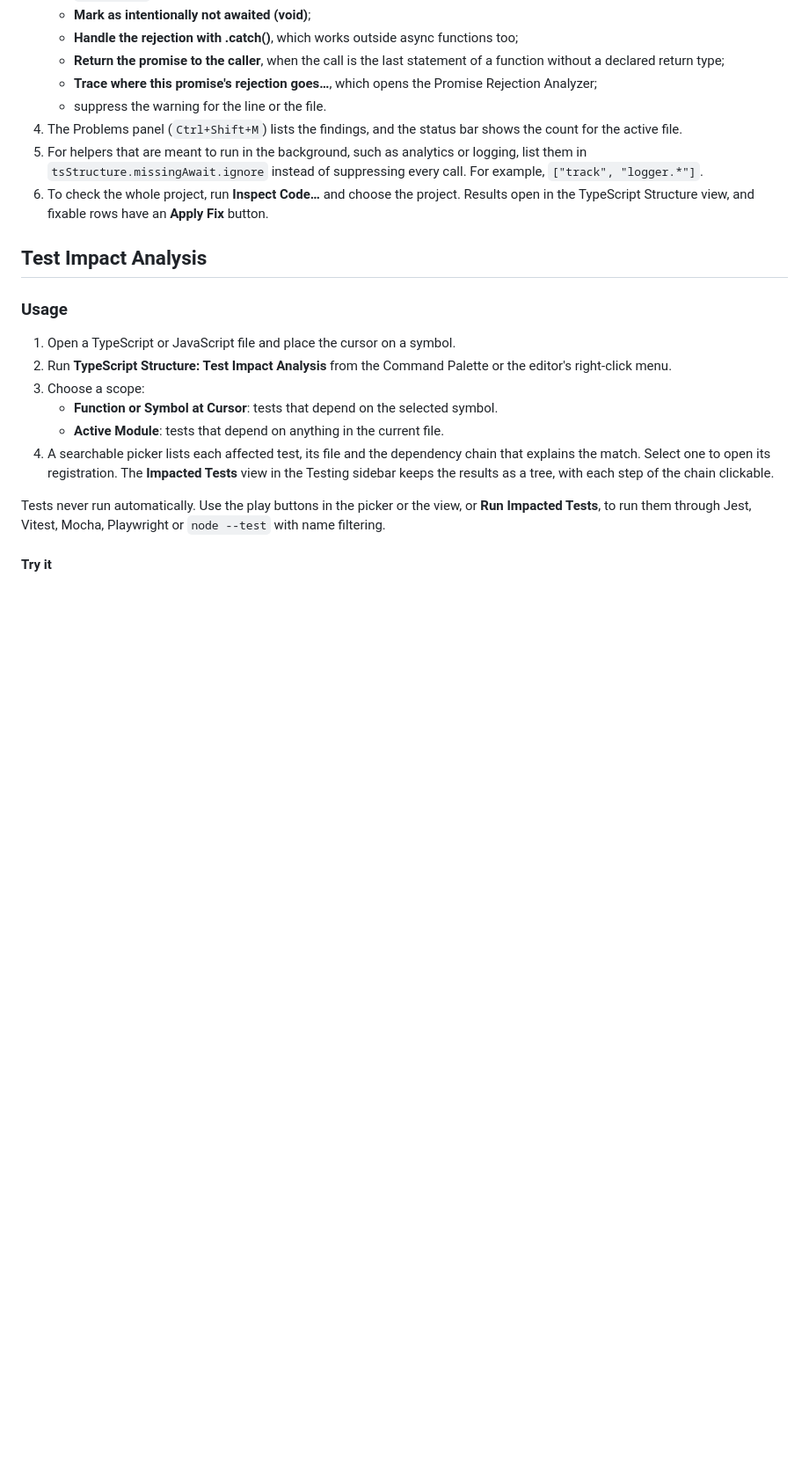
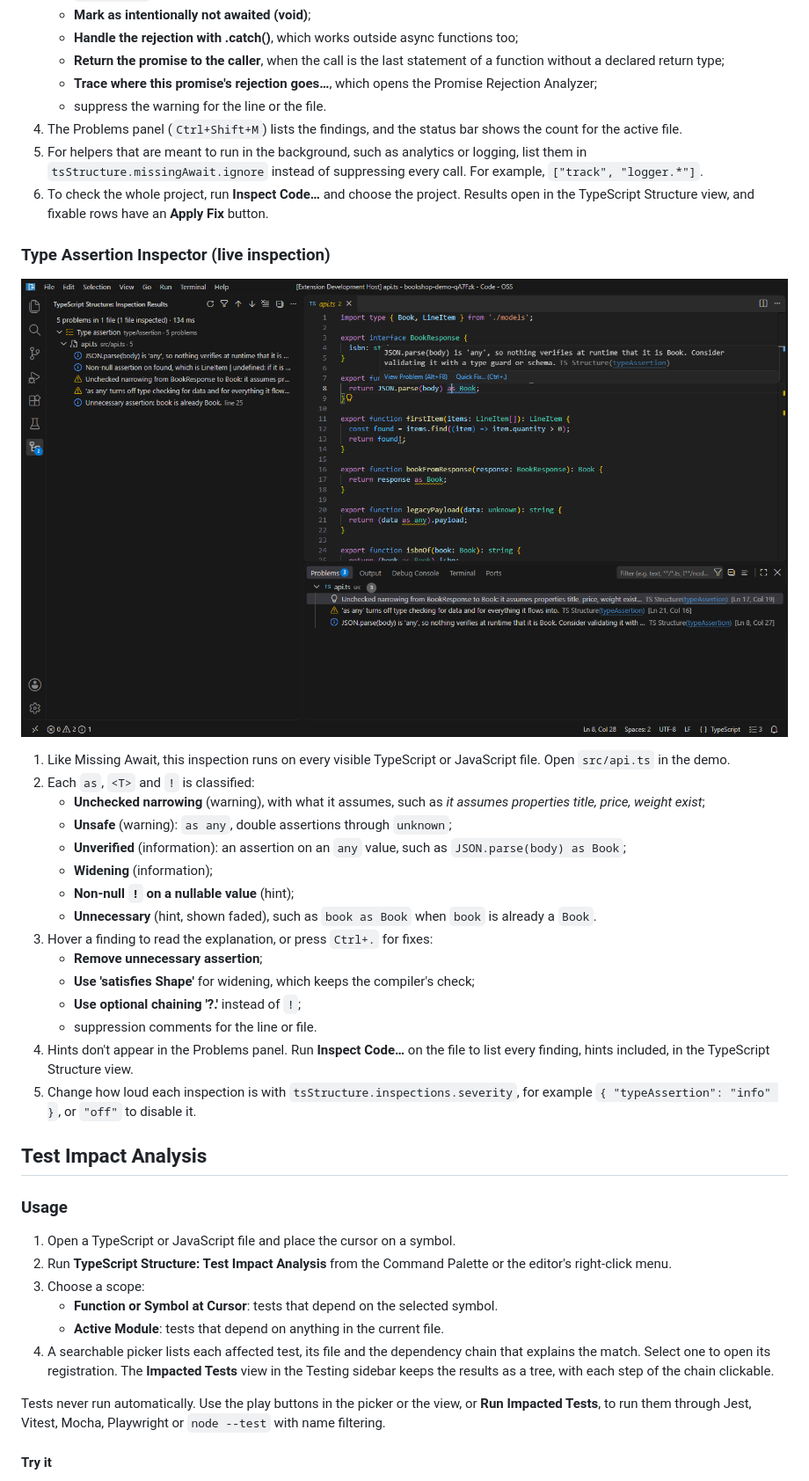
Before and after one commit to RishiRajGujadhur/VSExtension, a Markdown page: README.md, the part around the change. Shown at 88% size. Drawn GitHub-style; pictures changed too: docs/images/type-assertions.png; blank space fills up the shorter version.

Commit message:
Guide: Type Assertion Inspector, with a screenshot
Co-Authored-By: Claude Opus 5.5 <noreply@anthropic.com>

```diff
--- a/README.md
+++ b/README.md
@@ -324,6 +324,26 @@ Every analysis can be started three ways: from the editor's right-click menu und
 5. For helpers that are meant to run in the background, such as analytics or logging, list them in `tsStructure.missingAwait.ignore` instead of suppressing every call. For example, `["track", "logger.*"]`.
 6. To check the whole project, run **Inspect Code…** and choose the project. Results open in the TypeScript Structure view, and fixable rows have an **Apply Fix** button.
 
+### Type Assertion Inspector (live inspection)
+
+![Five assertions in api.ts classified: JSON.parse as Book is unverified, found! may be undefined, BookResponse as Book narrows without a check, as any turns off checking, and book as Book is unnecessary](docs/images/type-assertions.png)
+
+1. Like Missing Await, this inspection runs on every visible TypeScript or JavaScript file. Open `src/api.ts` in the demo.
+2. Each `as`, `<T>` and `!` is classified:
+   - **Unchecked narrowing** (warning), with what it assumes, such as *it assumes properties title, price, weight exist*;
+   - **Unsafe** (warning): `as any`, double assertions through `unknown`;
+   - **Unverified** (information): an assertion on an `any` value, such as `JSON.parse(body) as Book`;
+   - **Widening** (information);
+   - **Non-null `!` on a nullable value** (hint);
+   - **Unnecessary** (hint, shown faded), such as `book as Book` when `book` is already a `Book`.
+3. Hover a finding to read the explanation, or press `Ctrl+.` for fixes:
+   - **Remove unnecessary assertion**;
+   - **Use 'satisfies Shape'** for widening, which keeps the compiler's check;
+   - **Use optional chaining '?.'** instead of `!`;
+   - suppression comments for the line or file.
+4. Hints don't appear in the Problems panel. Run **Inspect Code…** on the file to list every finding, hints included, in the TypeScript Structure view.
+5. Change how loud each inspection is with `tsStructure.inspections.severity`, for example `{ "typeAssertion": "info" }`, or `"off"` to disable it.
+
 ## Test Impact Analysis
 
 ### Usage
```
